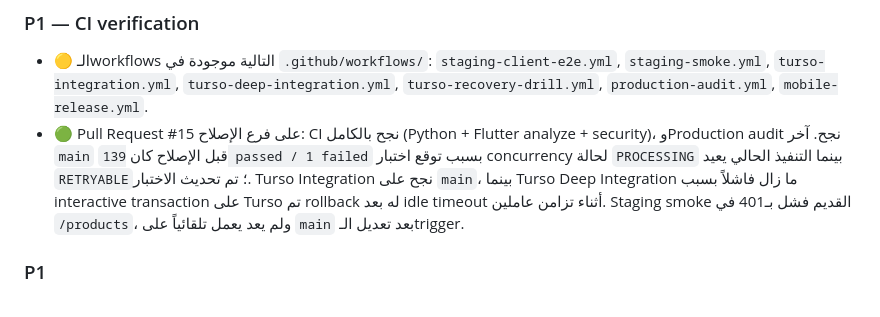
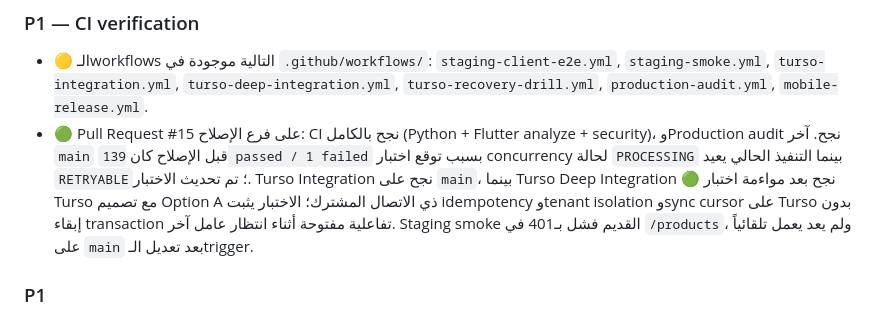
Before and after one commit to ibrahimshoshaaa/MobileShop, a Markdown page: Mobile_Shop_ERP_Master_Tracking.md, the part around the change. Rendered like a GitHub page.

Commit message:
docs: record successful Turso deep verification

```diff
--- a/Mobile_Shop_ERP_Master_Tracking.md
+++ b/Mobile_Shop_ERP_Master_Tracking.md
@@ -209,7 +209,7 @@
 ### P1 — CI verification
 
 - 🟡 الـworkflows التالية موجودة في `.github/workflows/`: `staging-client-e2e.yml`, `staging-smoke.yml`, `turso-integration.yml`, `turso-deep-integration.yml`, `turso-recovery-drill.yml`, `production-audit.yml`, `mobile-release.yml`.
-- 🟢 Pull Request #15 على فرع الإصلاح: CI نجح بالكامل (Python + Flutter analyze + security)، وProduction audit نجح. آخر `main` قبل الإصلاح كان `139 passed / 1 failed` بسبب توقع اختبار concurrency لحالة `PROCESSING` بينما التنفيذ الحالي يعيد `RETRYABLE`؛ تم تحديث الاختبار. Turso Integration نجح على `main`، بينما Turso Deep Integration ما زال فاشلاً بسبب interactive transaction على Turso تم rollback له بعد idle timeout أثناء تزامن عاملين. Staging smoke القديم فشل بـ401 في `/products`، ولم يعد يعمل تلقائياً على `main` بعد تعديل الـtrigger.
+- 🟢 Pull Request #15 على فرع الإصلاح: CI نجح بالكامل (Python + Flutter analyze + security)، وProduction audit نجح. آخر `main` قبل الإصلاح كان `139 passed / 1 failed` بسبب توقع اختبار concurrency لحالة `PROCESSING` بينما التنفيذ الحالي يعيد `RETRYABLE`؛ تم تحديث الاختبار. Turso Integration نجح على `main`، بينما Turso Deep Integration 🟢 نجح بعد مواءمة اختبار Turso مع تصميم Option A ذي الاتصال المشترك؛ الاختبار يثبت idempotency وtenant isolation وsync cursor على Turso بدون إبقاء transaction تفاعلية مفتوحة أثناء انتظار عامل آخر. Staging smoke القديم فشل بـ401 في `/products`، ولم يعد يعمل تلقائياً على `main` بعد تعديل الـtrigger.
 
 ### P1
 - ⬜ إكمال ERP accounting invariants.
```
